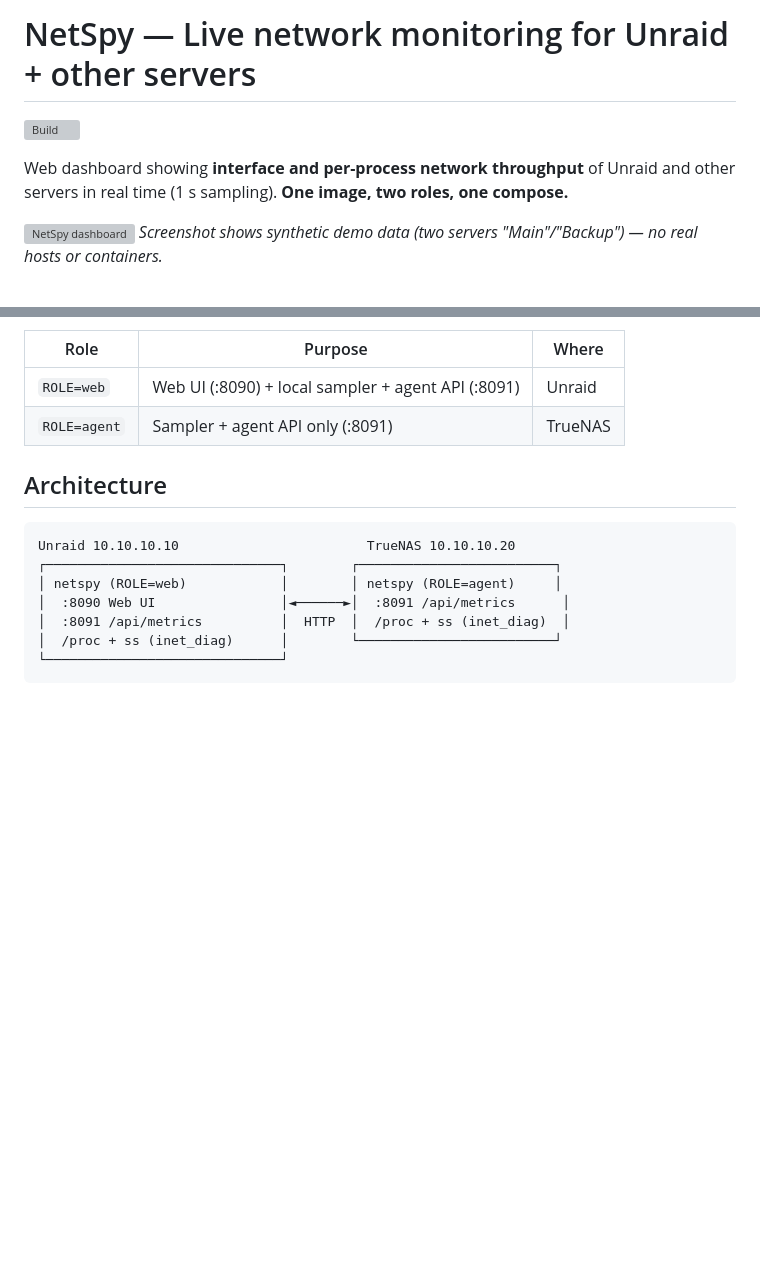
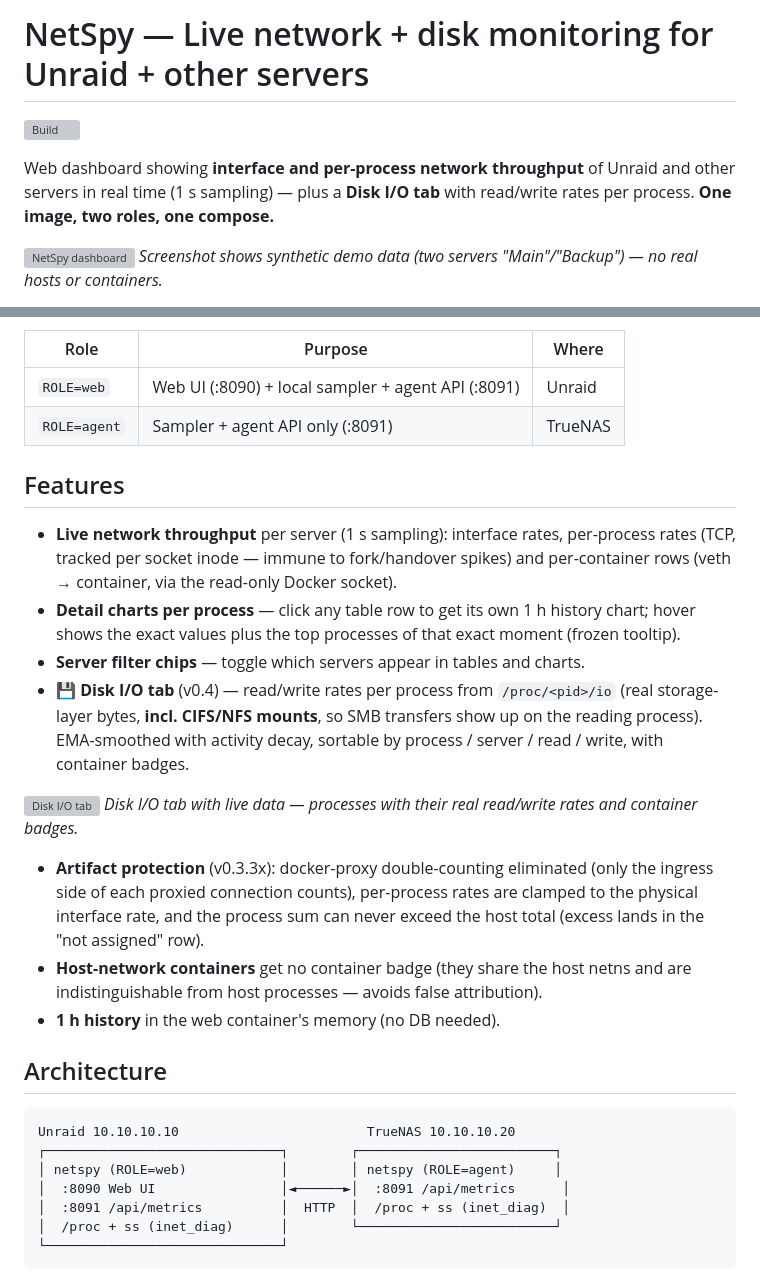
Before and after one commit to thefirstmojo/netspy, a Markdown page: README.md, 2 parts joined by grey strips. Rendered like a GitHub page; blank space fills up the shorter version; grey boxes are pictures that could not be loaded.

Commit message:
README: Features-Block mit Disk-I/O-Tab (Screenshot als SVG mit Live-Daten) [skip ci]

```diff
--- a/README.md
+++ b/README.md
@@ -1,9 +1,10 @@
-# NetSpy — Live network monitoring for Unraid + other servers
+# NetSpy — Live network + disk monitoring for Unraid + other servers
 
 [![Build](https://github.com/thefirstmojo/netspy/actions/workflows/publish-image.yml/badge.svg)](https://github.com/thefirstmojo/netspy/actions/workflows/publish-image.yml)
 
 Web dashboard showing **interface and per-process network throughput** of Unraid
-and other servers in real time (1 s sampling). **One image, two roles, one compose.**
+and other servers in real time (1 s sampling) — plus a **Disk I/O tab** with
+read/write rates per process. **One image, two roles, one compose.**
 
 ![NetSpy dashboard](docs/screenshot.png)
 *Screenshot shows synthetic demo data (two servers "Main"/"Backup") — no real hosts or containers.*
@@ -21,6 +22,32 @@ and other servers in real time (1 s sampling). **One image, two roles, one compo
 |---|---|---|
 | `ROLE=web` | Web UI (:8090) + local sampler + agent API (:8091) | Unraid |
 | `ROLE=agent` | Sampler + agent API only (:8091) | TrueNAS |
+
+## Features
+
+- **Live network throughput** per server (1 s sampling): interface rates,
+  per-process rates (TCP, tracked per socket inode — immune to fork/handover
+  spikes) and per-container rows (veth → container, via the read-only Docker
+  socket).
+- **Detail charts per process** — click any table row to get its own 1 h
+  history chart; hover shows the exact values plus the top processes of that
+  exact moment (frozen tooltip).
+- **Server filter chips** — toggle which servers appear in tables and charts.
+- **💾 Disk I/O tab** (v0.4) — read/write rates per process from
+  `/proc/<pid>/io` (real storage-layer bytes, **incl. CIFS/NFS mounts**, so SMB
+  transfers show up on the reading process). EMA-smoothed with activity decay,
+  sortable by process / server / read / write, with container badges.
+
+![Disk I/O tab](docs/screenshots/disk-tab.svg)
+*Disk I/O tab with live data — processes with their real read/write rates and container badges.*
+
+- **Artifact protection** (v0.3.3x): docker-proxy double-counting eliminated
+  (only the ingress side of each proxied connection counts), per-process rates
+  are clamped to the physical interface rate, and the process sum can never
+  exceed the host total (excess lands in the "not assigned" row).
+- **Host-network containers** get no container badge (they share the host netns
+  and are indistinguishable from host processes — avoids false attribution).
+- **1 h history** in the web container's memory (no DB needed).
 
 ## Architecture
 
```
